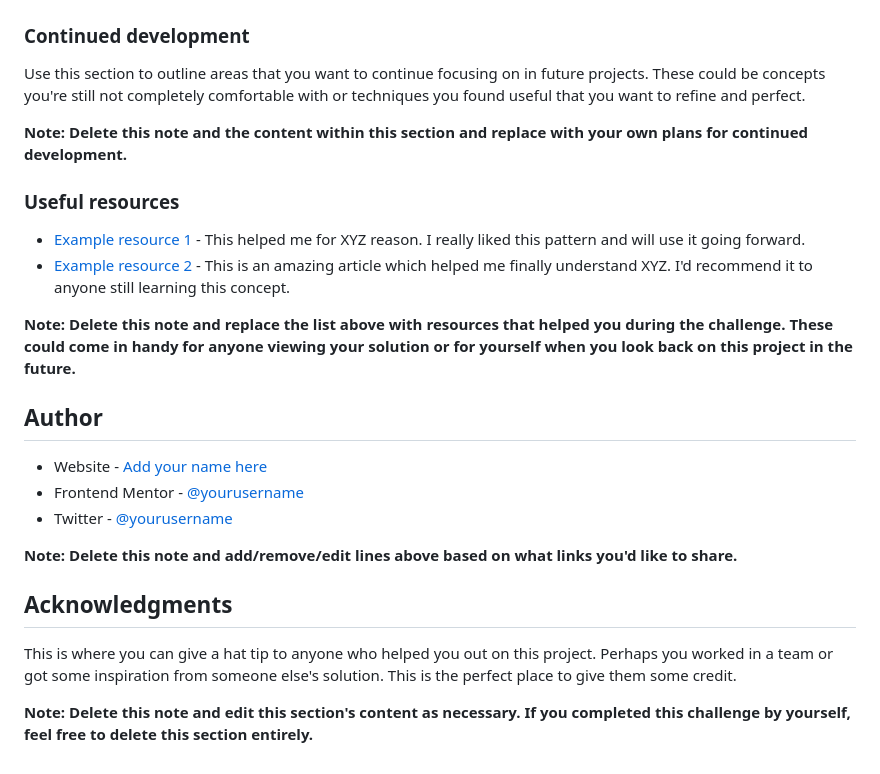
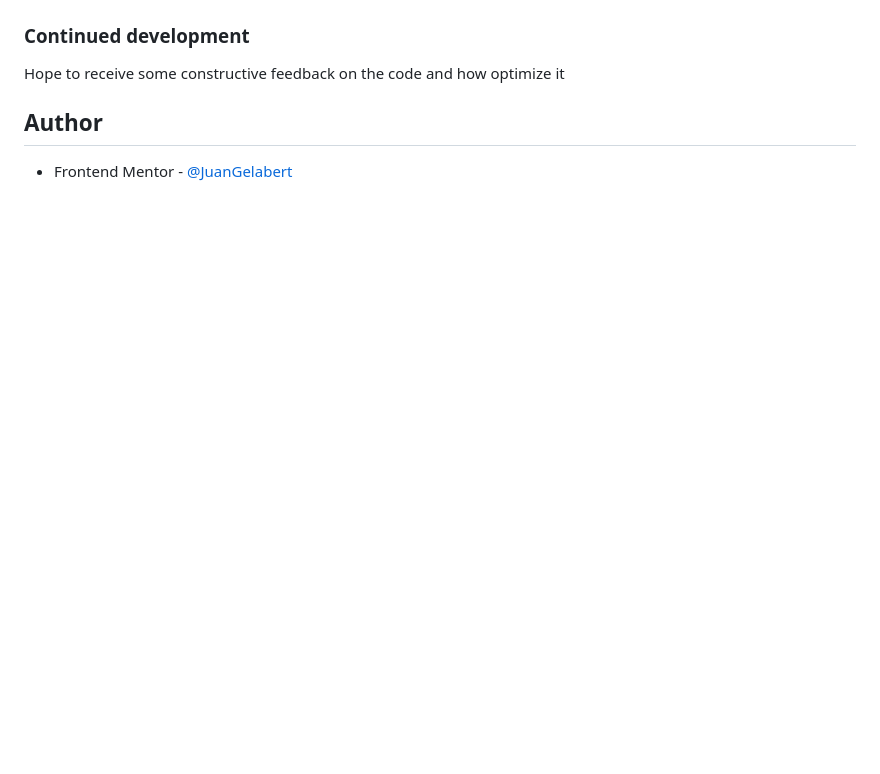
Before and after one commit to JuanGelabert/Results-Summary-Component, a Markdown page: README-template.md, the part around the change printed below. Drawn GitHub-style; blank space fills up the shorter version.

```diff
--- a/README-template.md
+++ b/README-template.md
@@ -85,27 +53,8 @@ If you want more help with writing markdown, we'd recommend checking out [The Ma
 
 ### Continued development
 
-Use this section to outline areas that you want to continue focusing on in future projects. These could be concepts you're still not completely comfortable with or techniques you found useful that you want to refine and perfect.
-
-**Note: Delete this note and the content within this section and replace with your own plans for continued development.**
-
-### Useful resources
-
-- [Example resource 1](https://www.example.com) - This helped me for XYZ reason. I really liked this pattern and will use it going forward.
-- [Example resource 2](https://www.example.com) - This is an amazing article which helped me finally understand XYZ. I'd recommend it to anyone still learning this concept.
-
-**Note: Delete this note and replace the list above with resources that helped you during the challenge. These could come in handy for anyone viewing your solution or for yourself when you look back on this project in the future.**
+Hope to receive some constructive feedback on the code and how optimize it
 
 ## Author
 
-- Website - [Add your name here](https://www.your-site.com)
-- Frontend Mentor - [@yourusername](https://www.frontendmentor.io/profile/yourusername)
-- Twitter - [@yourusername](https://www.twitter.com/yourusername)
-
-**Note: Delete this note and add/remove/edit lines above based on what links you'd like to share.**
-
-## Acknowledgments
-
-This is where you can give a hat tip to anyone who helped you out on this project. Perhaps you worked in a team or got some inspiration from someone else's solution. This is the perfect place to give them some credit.
-
-**Note: Delete this note and edit this section's content as necessary. If you completed this challenge by yourself, feel free to delete this section entirely.**
+- Frontend Mentor - [@JuanGelabert](https://www.frontendmentor.io/profile/JuanGelabert)
```
Also changed, not shown: other parts of README-template.md (+6 -38 lines), assets/images/Desktop - Results summary component.png (added), assets/images/Mobile - Results summary component.png (added).
